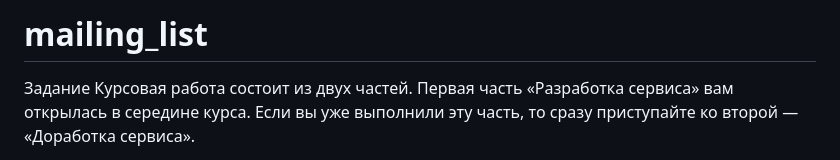
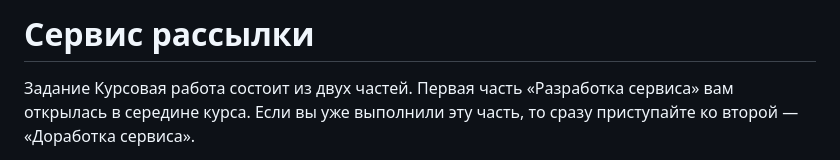
Before and after one commit to GalinaTsoktoeva/mailing_list, a Markdown page: README.md, the part around the change. GitHub-like rendering.

```diff
--- a/README.md
+++ b/README.md
@@ -1,4 +1,4 @@
-# mailing_list
+# Сервис рассылки
 Задание
 Курсовая работа состоит из двух частей. Первая часть «Разработка сервиса» вам открылась в середине курса. Если вы уже выполнили эту часть, то сразу приступайте ко второй — «Доработка сервиса».
 
```
